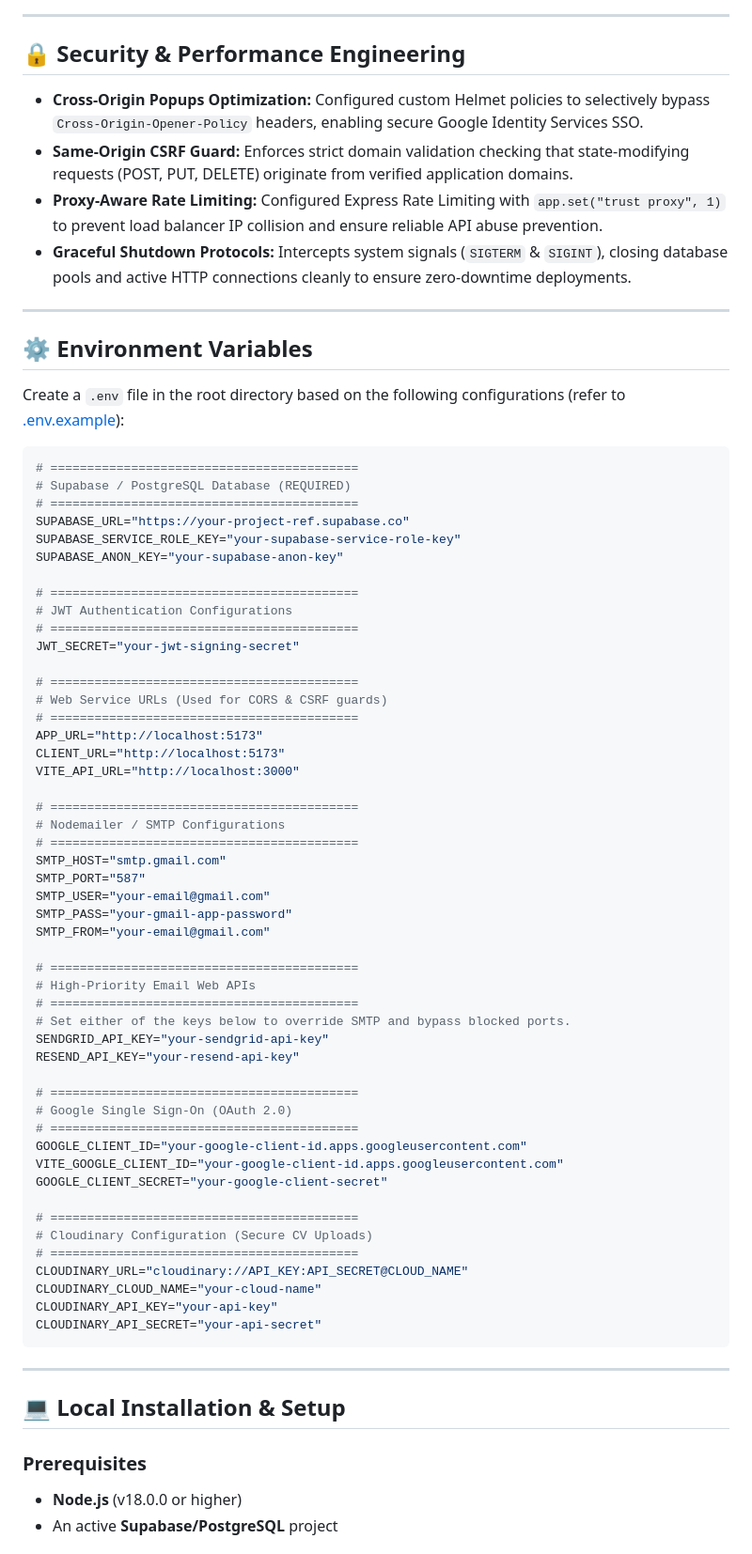
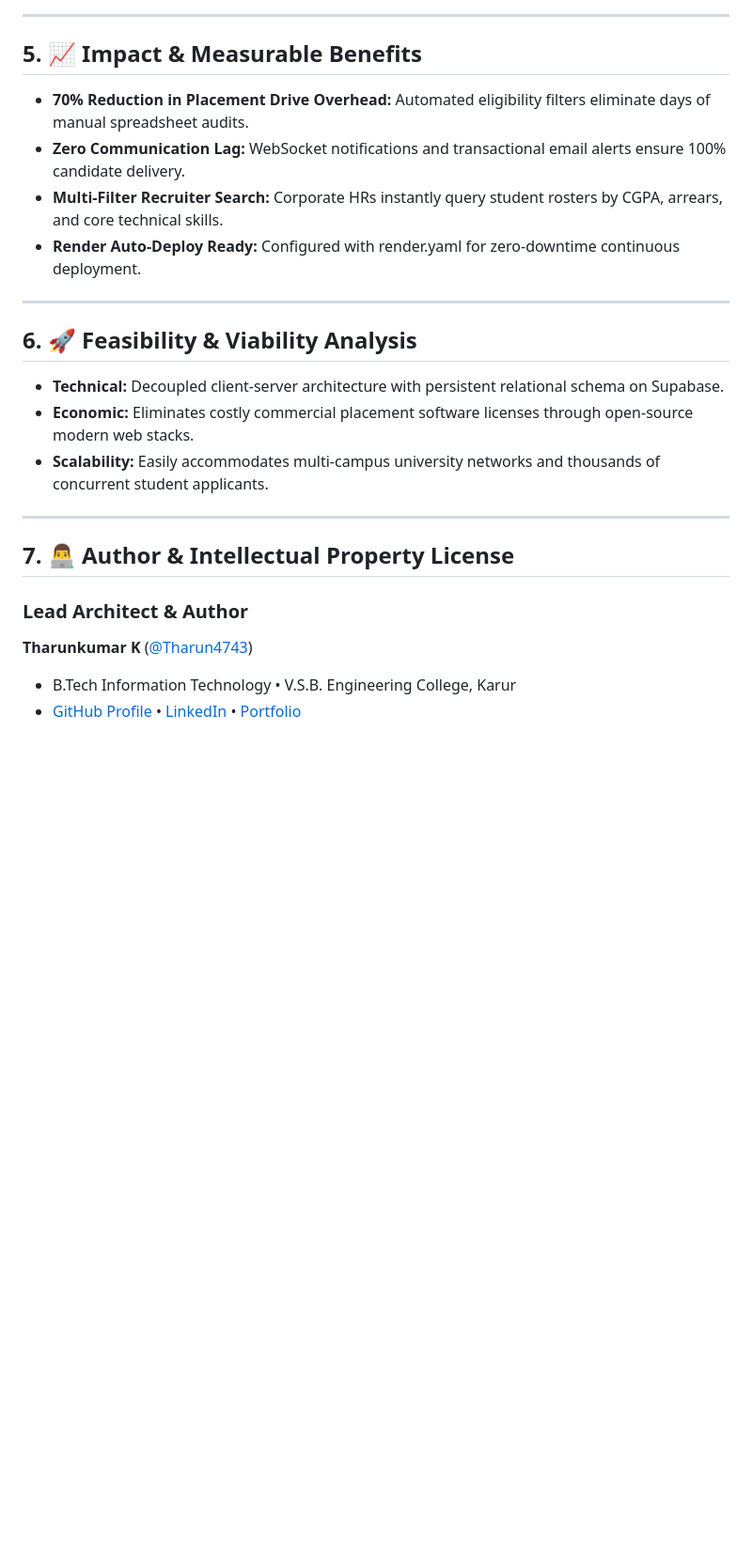
Before and after one commit to Tharun4743/CampusConnect, a Markdown page: README.md, the part around one of its changes. Shown at 94% size. GitHub-like rendering; blank space fills up the shorter version.

Commit message:
docs: update README with standardized architecture and proprietary license

````diff
--- a/README.md
+++ b/README.md
@@ -87,76 +31,25 @@ graph TD
 
 ---
 
-## 🔒 Security & Performance Engineering
-
-* **Cross-Origin Popups Optimization:** Configured custom Helmet policies to selectively bypass `Cross-Origin-Opener-Policy` headers, enabling secure Google Identity Services SSO.
-* **Same-Origin CSRF Guard:** Enforces strict domain validation checking that state-modifying requests (POST, PUT, DELETE) originate from verified application domains.
-* **Proxy-Aware Rate Limiting:** Configured Express Rate Limiting with `app.set("trust proxy", 1)` to prevent load balancer IP collision and ensure reliable API abuse prevention.
-* **Graceful Shutdown Protocols:** Intercepts system signals (`SIGTERM` & `SIGINT`), closing database pools and active HTTP connections cleanly to ensure zero-downtime deployments.
+## 5. 📈 Impact & Measurable Benefits
+* **70% Reduction in Placement Drive Overhead:** Automated eligibility filters eliminate days of manual spreadsheet audits.
+* **Zero Communication Lag:** WebSocket notifications and transactional email alerts ensure 100% candidate delivery.
+* **Multi-Filter Recruiter Search:** Corporate HRs instantly query student rosters by CGPA, arrears, and core technical skills.
+* **Render Auto-Deploy Ready:** Configured with render.yaml for zero-downtime continuous deployment.
 
 ---
 
-## ⚙️ Environment Variables
-
-Create a `.env` file in the root directory based on the following configurations (refer to [.env.example](file:///c:/Users/tharu/Downloads/CampusConnect/.env.example)):
-
-```env
-# ==========================================
-# Supabase / PostgreSQL Database (REQUIRED)
-# ==========================================
-SUPABASE_URL="https://your-project-ref.supabase.co"
-SUPABASE_SERVICE_ROLE_KEY="your-supabase-service-role-key"
-SUPABASE_ANON_KEY="your-supabase-anon-key"
-
-# ==========================================
-# JWT Authentication Configurations
-# ==========================================
-JWT_SECRET="your-jwt-signing-secret"
-
-# ==========================================
-# Web Service URLs (Used for CORS & CSRF guards)
-# ==========================================
-APP_URL="http://localhost:5173"
-CLIENT_URL="http://localhost:5173"
-VITE_API_URL="http://localhost:3000"
-
-# ==========================================
-# Nodemailer / SMTP Configurations
-# ==========================================
-SMTP_HOST="smtp.gmail.com"
-SMTP_PORT="587"
-SMTP_USER="your-email@gmail.com"
-SMTP_PASS="your-gmail-app-password"
-SMTP_FROM="your-email@gmail.com"
-
-# ==========================================
-# High-Priority Email Web APIs
-# ==========================================
-# Set either of the keys below to override SMTP and bypass blocked ports.
-SENDGRID_API_KEY="your-sendgrid-api-key"
-RESEND_API_KEY="your-resend-api-key"
-
-# ==========================================
-# Google Single Sign-On (OAuth 2.0)
-# ==========================================
-GOOGLE_CLIENT_ID="your-google-client-id.apps.googleusercontent.com"
-VITE_GOOGLE_CLIENT_ID="your-google-client-id.apps.googleusercontent.com"
-GOOGLE_CLIENT_SECRET="your-google-client-secret"
-
-# ==========================================
-# Cloudinary Configuration (Secure CV Uploads)
-# ==========================================
-CLOUDINARY_URL="cloudinary://API_KEY:API_SECRET@CLOUD_NAME"
-CLOUDINARY_CLOUD_NAME="your-cloud-name"
-CLOUDINARY_API_KEY="your-api-key"
-CLOUDINARY_API_SECRET="your-api-secret"
-```
+## 6. 🚀 Feasibility & Viability Analysis
+* **Technical:** Decoupled client-server architecture with persistent relational schema on Supabase.
+* **Economic:** Eliminates costly commercial placement software licenses through open-source modern web stacks.
+* **Scalability:** Easily accommodates multi-campus university networks and thousands of concurrent student applicants.
 
 ---
 
-## 💻 Local Installation & Setup
+## 7. 👨‍💻 Author & Intellectual Property License
 
-### Prerequisites
-* **Node.js** (v18.0.0 or higher)
-* An active **Supabase/PostgreSQL** project
+### Lead Architect & Author
+**Tharunkumar K** ([@Tharun4743](https://github.com/Tharun4743))
+* B.Tech Information Technology • V.S.B. Engineering College, Karur
+* [GitHub Profile](https://github.com/Tharun4743) • [LinkedIn](https://linkedin.com/in/tharunkumark4743) • [Portfolio](https://tharunkumark4743.netlify.app)
 
````
Also changed, not shown: other parts of README.md (+24 -108 lines).
